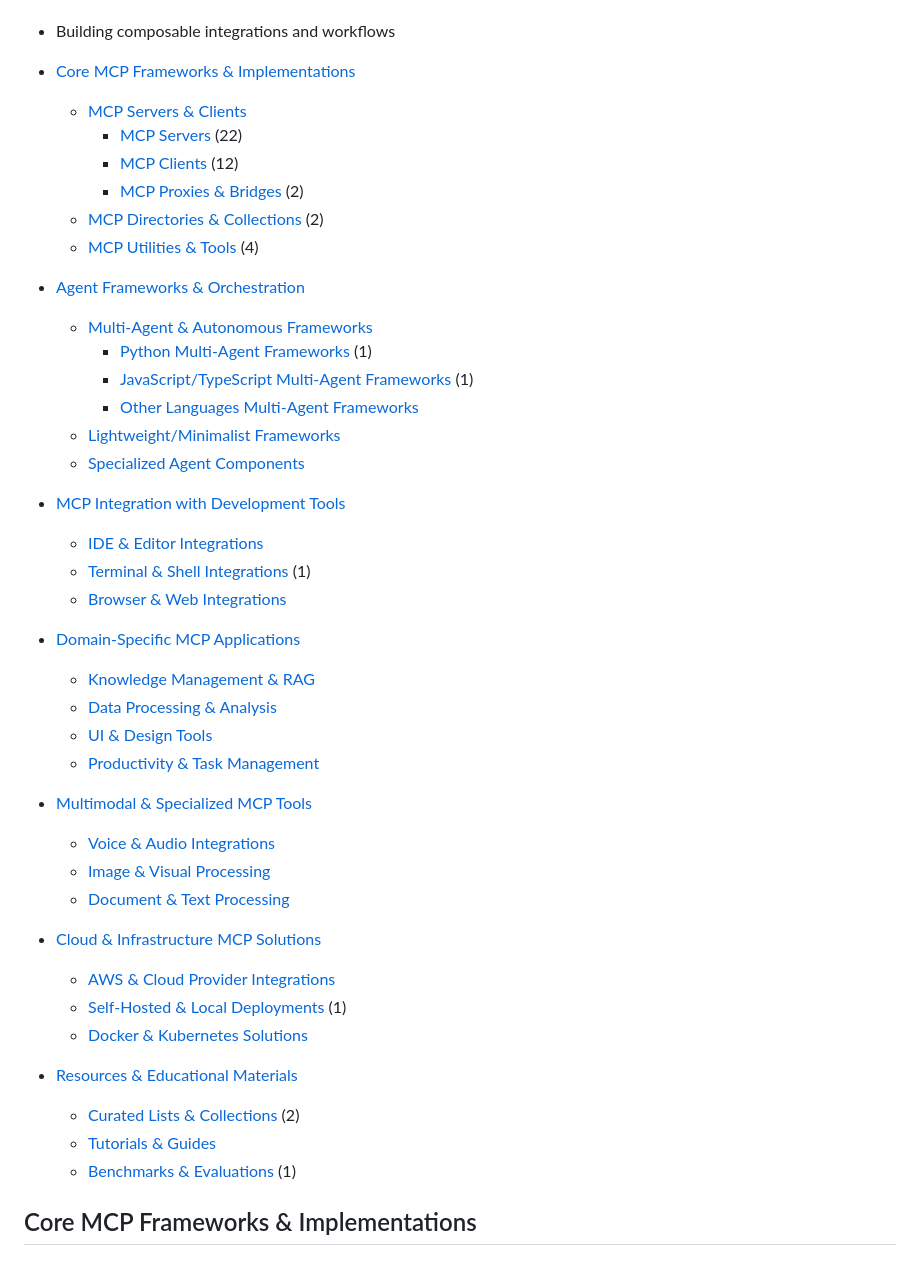
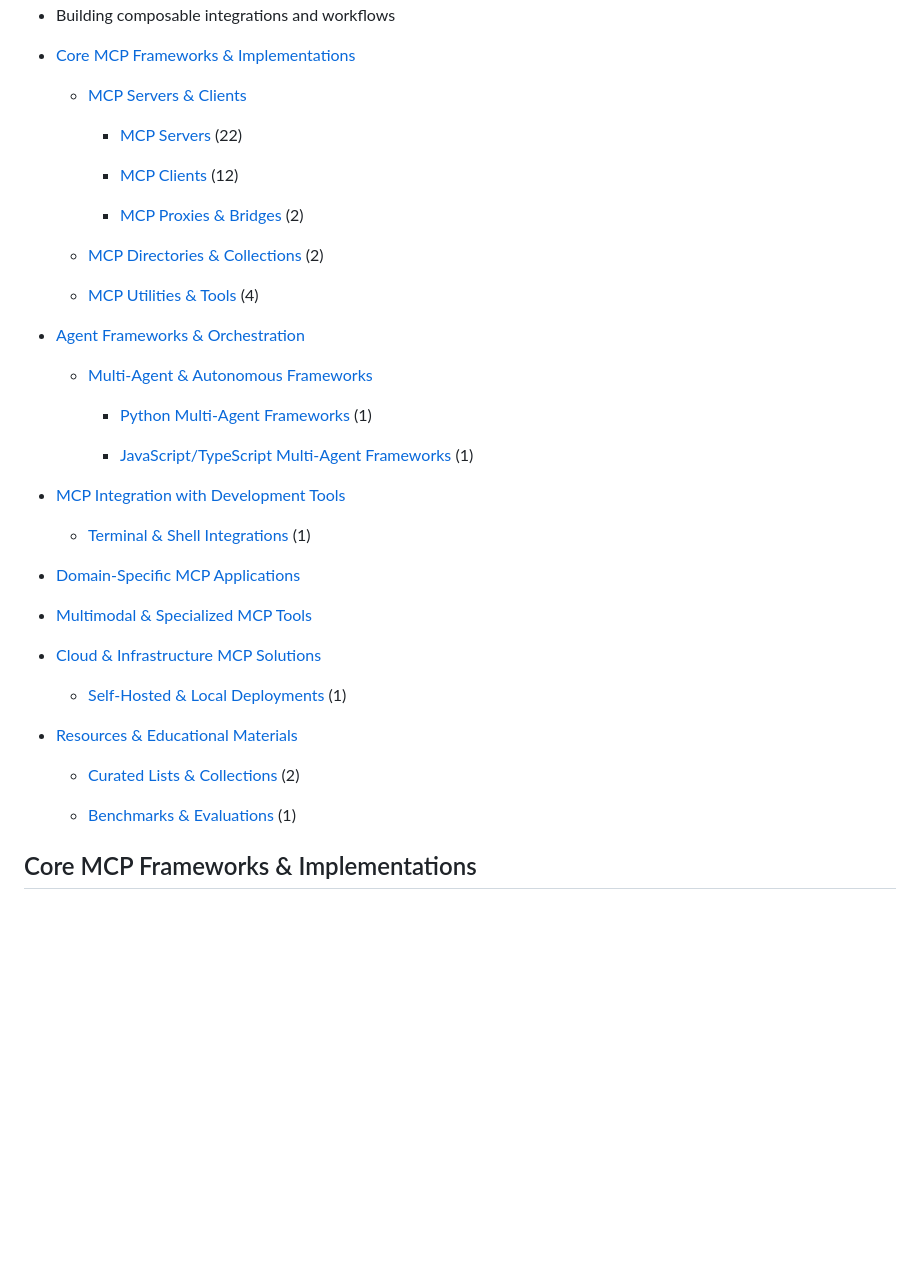
Before and after one commit to korchasa/awesome-mcp, a Markdown page: README.md, the part around the change printed below. Rendered like a GitHub page; blank space fills up the shorter version.

Commit message:
docs(readme): improve markdown formatting and remove empty sections

```diff
--- a/README.md
+++ b/README.md
@@ -15,38 +15,58 @@ Model Context Protocol (MCP) is an open protocol developed by Anthropic that sta
 - [Core MCP Frameworks & Implementations](#core-mcp-frameworks-&-implementations)
     - [MCP Servers & Clients](#mcp-servers-&-clients)
         - [MCP Servers](#mcp-servers) (22)
+
         - [MCP Clients](#mcp-clients) (12)
+
         - [MCP Proxies & Bridges](#mcp-proxies-&-bridges) (2)
+
+
     - [MCP Directories & Collections](#mcp-directories-&-collections) (2)
+
     - [MCP Utilities & Tools](#mcp-utilities-&-tools) (4)
+
+
 - [Agent Frameworks & Orchestration](#agent-frameworks-&-orchestration)
     - [Multi-Agent & Autonomous Frameworks](#multi-agent-&-autonomous-frameworks)
         - [Python Multi-Agent Frameworks](#python-multi-agent-frameworks) (1)
+
         - [JavaScript/TypeScript Multi-Agent Frameworks](#javascript/typescript-multi-agent-frameworks) (1)
-        - [Other Languages Multi-Agent Frameworks](#other-languages-multi-agent-frameworks)
-    - [Lightweight/Minimalist Frameworks](#lightweight/minimalist-frameworks)
-    - [Specialized Agent Components](#specialized-agent-components)
+
+
+
+
+
+
 - [MCP Integration with Development Tools](#mcp-integration-with-development-tools)
-    - [IDE & Editor Integrations](#ide-&-editor-integrations)
+
     - [Terminal & Shell Integrations](#terminal-&-shell-integrations) (1)
-    - [Browser & Web Integrations](#browser-&-web-integrations)
+
+
+
 - [Domain-Specific MCP Applications](#domain-specific-mcp-applications)
-    - [Knowledge Management & RAG](#knowledge-management-&-rag)
-    - [Data Processing & Analysis](#data-processing-&-analysis)
-    - [UI & Design Tools](#ui-&-design-tools)
-    - [Productivity & Task Management](#productivity-&-task-management)
+
+
+
+
+
 - [Multimodal & Specialized MCP Tools](#multimodal-&-specialized-mcp-tools)
-    - [Voice & Audio Integrations](#voice-&-audio-integrations)
-    - [Image & Visual Processing](#image-&-visual-processing)
-    - [Document & Text Processing](#document-&-text-processing)
+
+
+
+
 - [Cloud & Infrastructure MCP Solutions](#cloud-&-infrastructure-mcp-solutions)
-    - [AWS & Cloud Provider Integrations](#aws-&-cloud-provider-integrations)
+
     - [Self-Hosted & Local Deployments](#self-hosted-&-local-deployments) (1)
-    - [Docker & Kubernetes Solutions](#docker-&-kubernetes-solutions)
+
+
+
 - [Resources & Educational Materials](#resources-&-educational-materials)
     - [Curated Lists & Collections](#curated-lists-&-collections) (2)
-    - [Tutorials & Guides](#tutorials-&-guides)
+
+
     - [Benchmarks & Evaluations](#benchmarks-&-evaluations) (1)
+
+
 
 
 
```
Also changed, not shown: other parts of README.md (+12 -22 lines).
